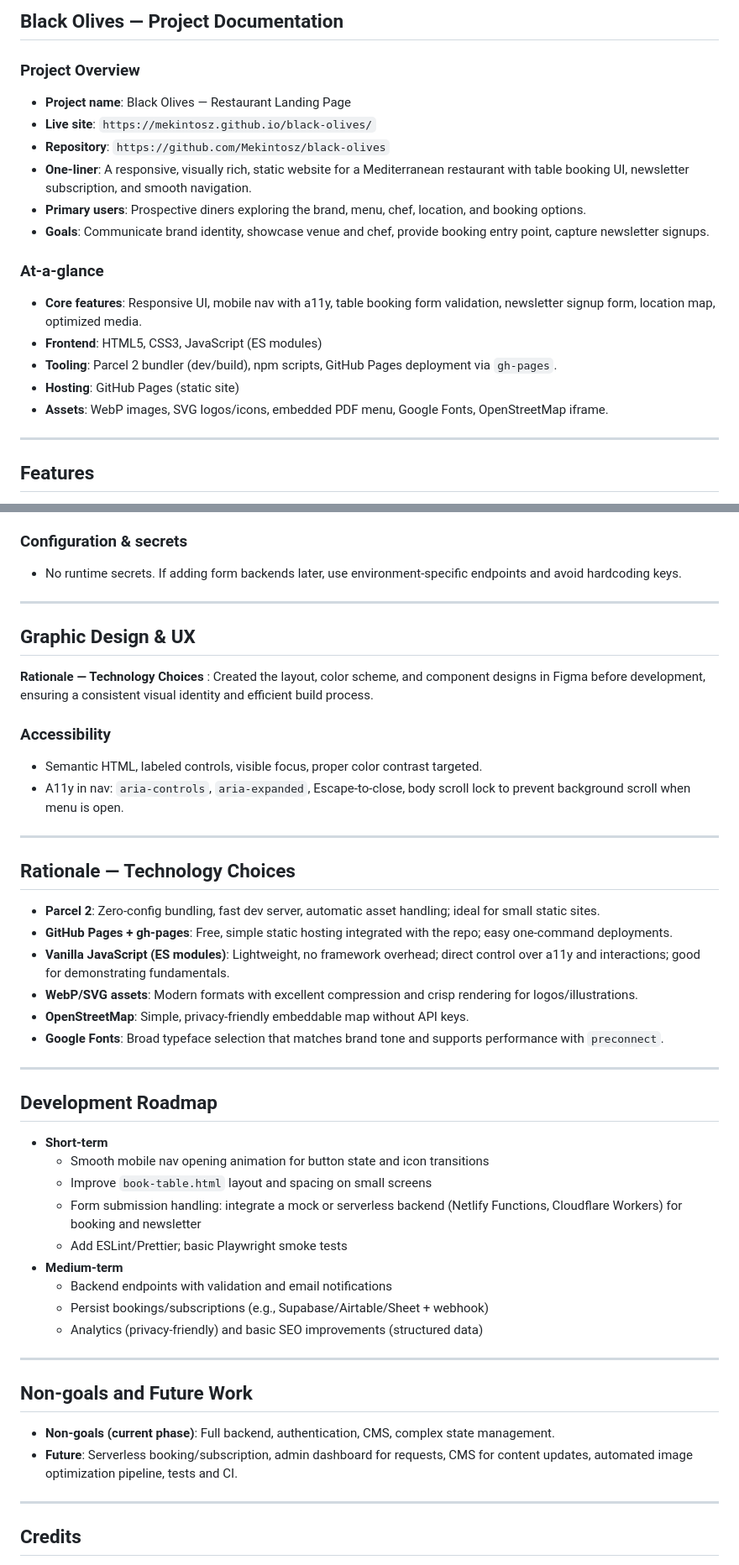
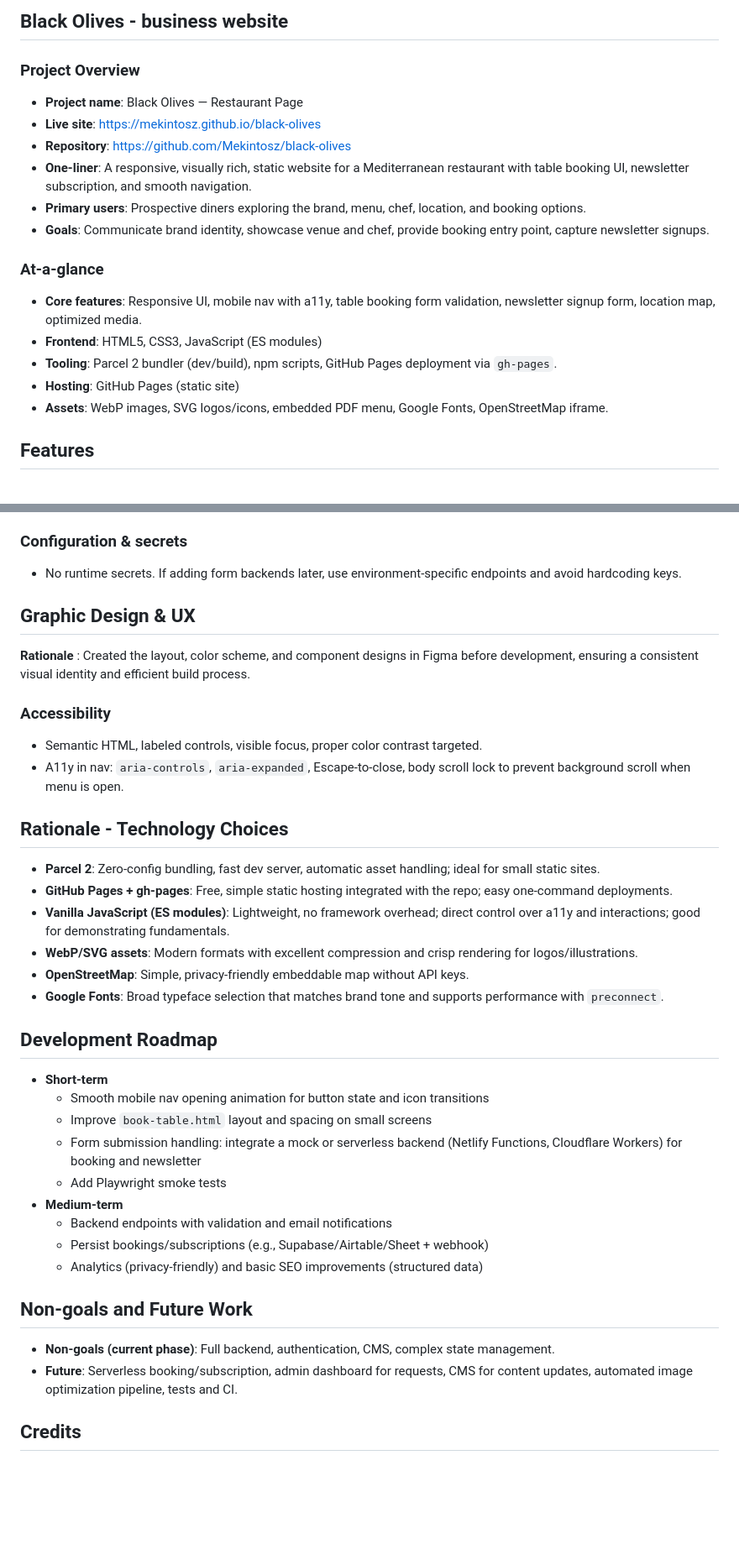
Before and after one commit to Mekintosz/black-olives, a Markdown page: README.md, 2 parts joined by grey strips. Shown at 84% size. Drawn GitHub-style; blank space fills up the shorter version.

```diff
--- a/README.md
+++ b/README.md
@@ -1,10 +1,10 @@
-## Black Olives — Project Documentation
+## Black Olives - business website
 
 ### Project Overview
 
-- **Project name**: Black Olives — Restaurant Landing Page
-- **Live site**: `https://mekintosz.github.io/black-olives/`
-- **Repository**: `https://github.com/Mekintosz/black-olives`
+- **Project name**: Black Olives — Restaurant Page
+- **Live site**: https://mekintosz.github.io/black-olives
+- **Repository**: https://github.com/Mekintosz/black-olives
 - **One-liner**: A responsive, visually rich, static website for a Mediterranean restaurant with table booking UI, newsletter subscription, and smooth navigation.
 - **Primary users**: Prospective diners exploring the brand, menu, chef, location, and booking options.
 - **Goals**: Communicate brand identity, showcase venue and chef, provide booking entry point, capture newsletter signups.
@@ -16,8 +16,6 @@
 - **Tooling**: Parcel 2 bundler (dev/build), npm scripts, GitHub Pages deployment via `gh-pages`.
 - **Hosting**: GitHub Pages (static site)
 - **Assets**: WebP images, SVG logos/icons, embedded PDF menu, Google Fonts, OpenStreetMap iframe.
-
----
 
 ## Features
 
@@ -116,20 +106,16 @@
 
 - No runtime secrets. If adding form backends later, use environment-specific endpoints and avoid hardcoding keys.
 
----
-
 ## Graphic Design & UX
 
-**Rationale — Technology Choices** : Created the layout, color scheme, and component designs in Figma before development, ensuring a consistent visual identity and efficient build process.
+**Rationale** : Created the layout, color scheme, and component designs in Figma before development, ensuring a consistent visual identity and efficient build process.
 
 ### Accessibility
 
 - Semantic HTML, labeled controls, visible focus, proper color contrast targeted.
 - A11y in nav: `aria-controls`, `aria-expanded`, Escape-to-close, body scroll lock to prevent background scroll when menu is open.
 
----
-
-## Rationale — Technology Choices
+## Rationale - Technology Choices
 
 - **Parcel 2**: Zero-config bundling, fast dev server, automatic asset handling; ideal for small static sites.
 - **GitHub Pages + gh-pages**: Free, simple static hosting integrated with the repo; easy one-command deployments.
@@ -138,28 +124,22 @@
 - **OpenStreetMap**: Simple, privacy-friendly embeddable map without API keys.
 - **Google Fonts**: Broad typeface selection that matches brand tone and supports performance with `preconnect`.
 
----
-
 ## Development Roadmap
 
 - **Short-term**
   - Smooth mobile nav opening animation for button state and icon transitions
   - Improve `book-table.html` layout and spacing on small screens
   - Form submission handling: integrate a mock or serverless backend (Netlify Functions, Cloudflare Workers) for booking and newsletter
-  - Add ESLint/Prettier; basic Playwright smoke tests
+  - Add Playwright smoke tests
 - **Medium-term**
   - Backend endpoints with validation and email notifications
   - Persist bookings/subscriptions (e.g., Supabase/Airtable/Sheet + webhook)
   - Analytics (privacy-friendly) and basic SEO improvements (structured data)
 
----
-
 ## Non-goals and Future Work
 
 - **Non-goals (current phase)**: Full backend, authentication, CMS, complex state management.
 - **Future**: Serverless booking/subscription, admin dashboard for requests, CMS for content updates, automated image optimization pipeline, tests and CI.
-
----
 
 ## Credits
 
```
Also changed, not shown: other parts of README.md (+1 -9 lines).
